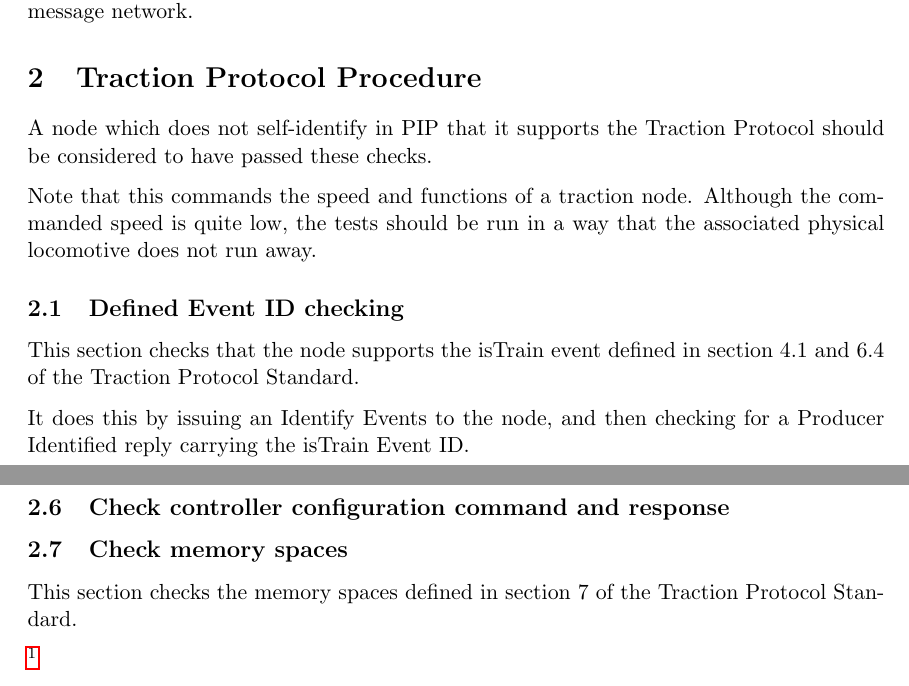
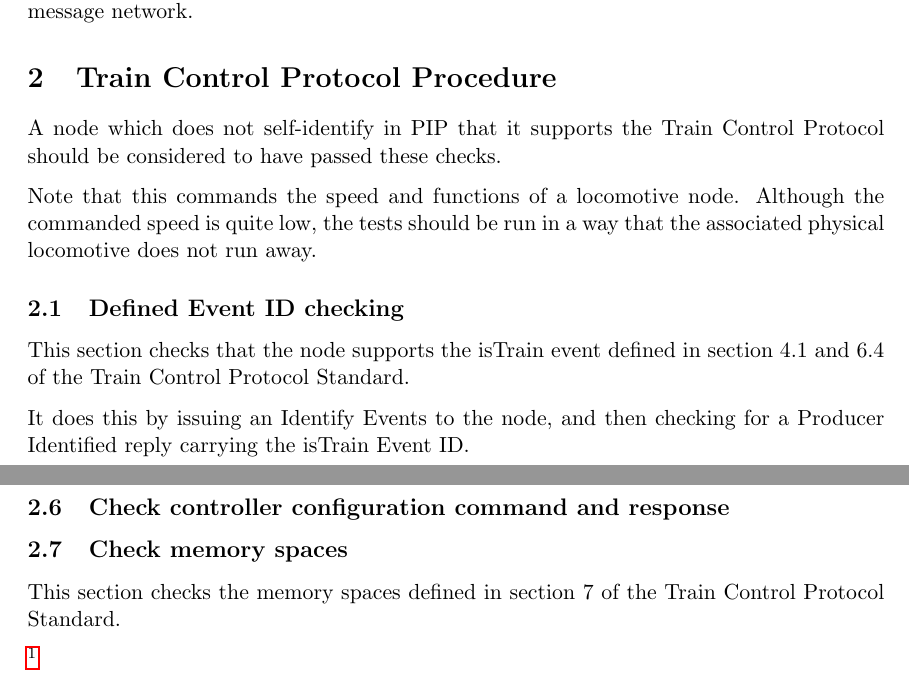
Before and after one commit to bobjacobsen/OlcbChecker, a LaTeX document (plans/TrainControl.tex): two parts of pages 1 and 2 of 2, joined at a grey line, cut so that both start at the same text. Compiled offline with pdfLaTeX.

Commit message:
rename -> Train Control

```diff
--- a/plans/TractionPlan.tex
+++ b/plans/TrainControl.tex
@@ -1,6 +1,6 @@
 \input{formattingHeader}
 
-\title{Checking the OpenLCB Traction Protocol Standard}
+\title{Checking the OpenLCB Train Control Protocol Standard}
 
 \begin{document}
 \maketitle
@@ -8,17 +8,17 @@
 
 \introductionCaveats
     {https://nbviewer.org/github/openlcb/documents/blob/master/drafts/TractionS.pdf}
-    {(Draft) Traction Protocol Standard}
+    {(Draft) Train Control Protocol Standard}
 
-\section{Traction Protocol Procedure}
+\section{Train Control Protocol Procedure}
 
-\checkProcedure{Traction Protocol Checking}
+\checkProcedure{Train Control Protocol Checking}
 
 A node which does not self-identify in PIP that it supports
-the Traction Protocol should be considered to have passed these checks.
+the Train Control Protocol should be considered to have passed these checks.
 \pipsetFootnote
 
-Note that this commands the speed and functions of a traction node.
+Note that this commands the speed and functions of a locomotive node.
 Although the commanded speed is quite low, the
 tests should be run in a way that the associated physical locomotive
 does not run away.
@@ -26,7 +26,7 @@ does not run away.
 \subsection{Defined Event ID checking}
 
 This section checks that the node supports the isTrain event
-defined in section 4.1 and 6.4 of the Traction Protocol Standard.
+defined in section 4.1 and 6.4 of the Train Control Protocol Standard.
 
 It does this by issuing an Identify Events to the node, and then
 checking for a Producer Identified reply carrying the isTrain Event ID.
@@ -44,7 +44,7 @@ checking for a Producer Identified reply carrying the isTrain Event ID.
 \subsection{Check memory spaces}
 
 This section checks the memory spaces defined in section 7
-of the Traction Protocol Standard.
+of the Train Control Protocol Standard.
 
 \footnote{This does not check the information defined by the
     Function Definition Information Standard.
```
Also changed, not shown: plans/TractionPlan.pdf (deleted), plans/TrainControl.pdf (added).
